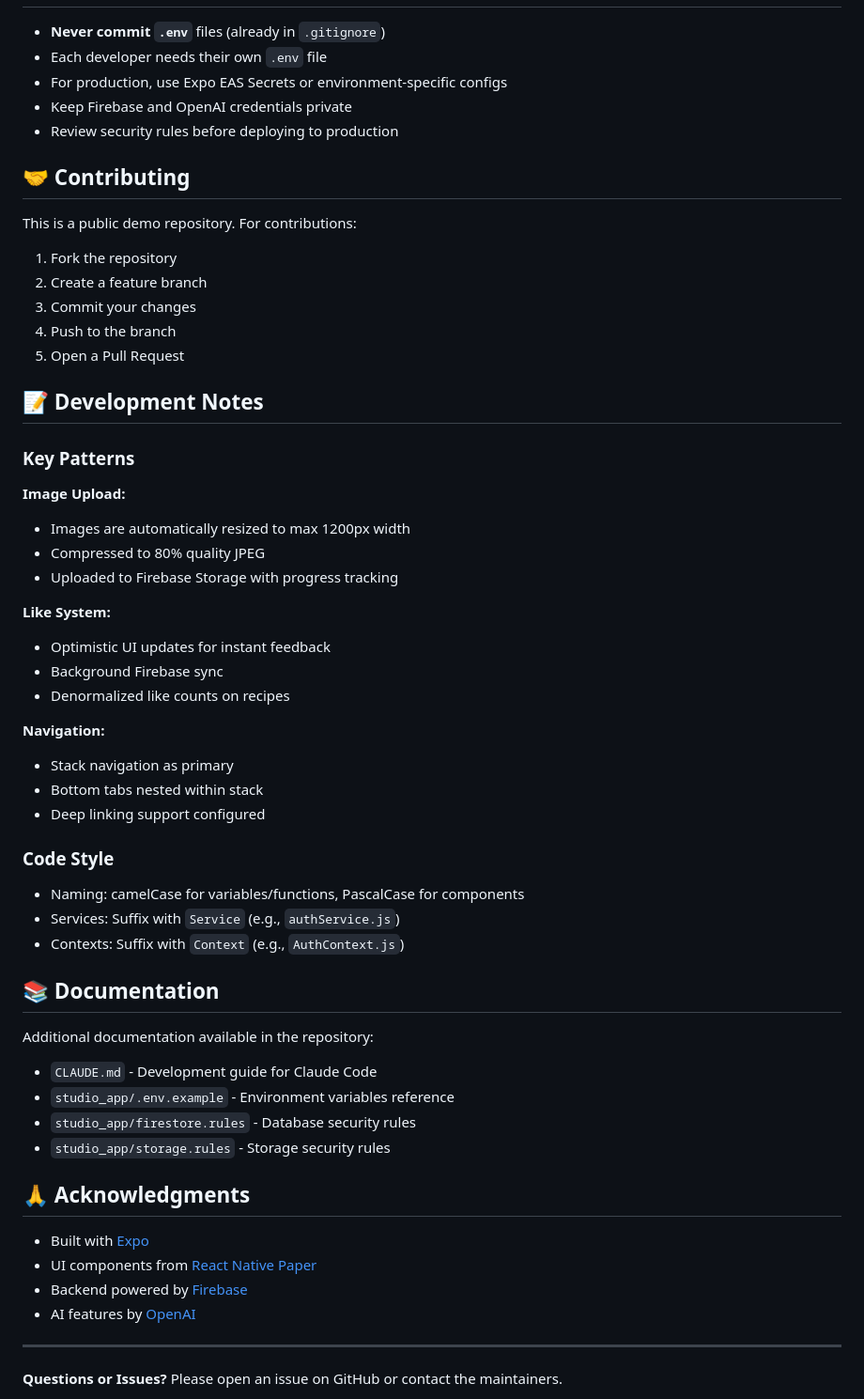
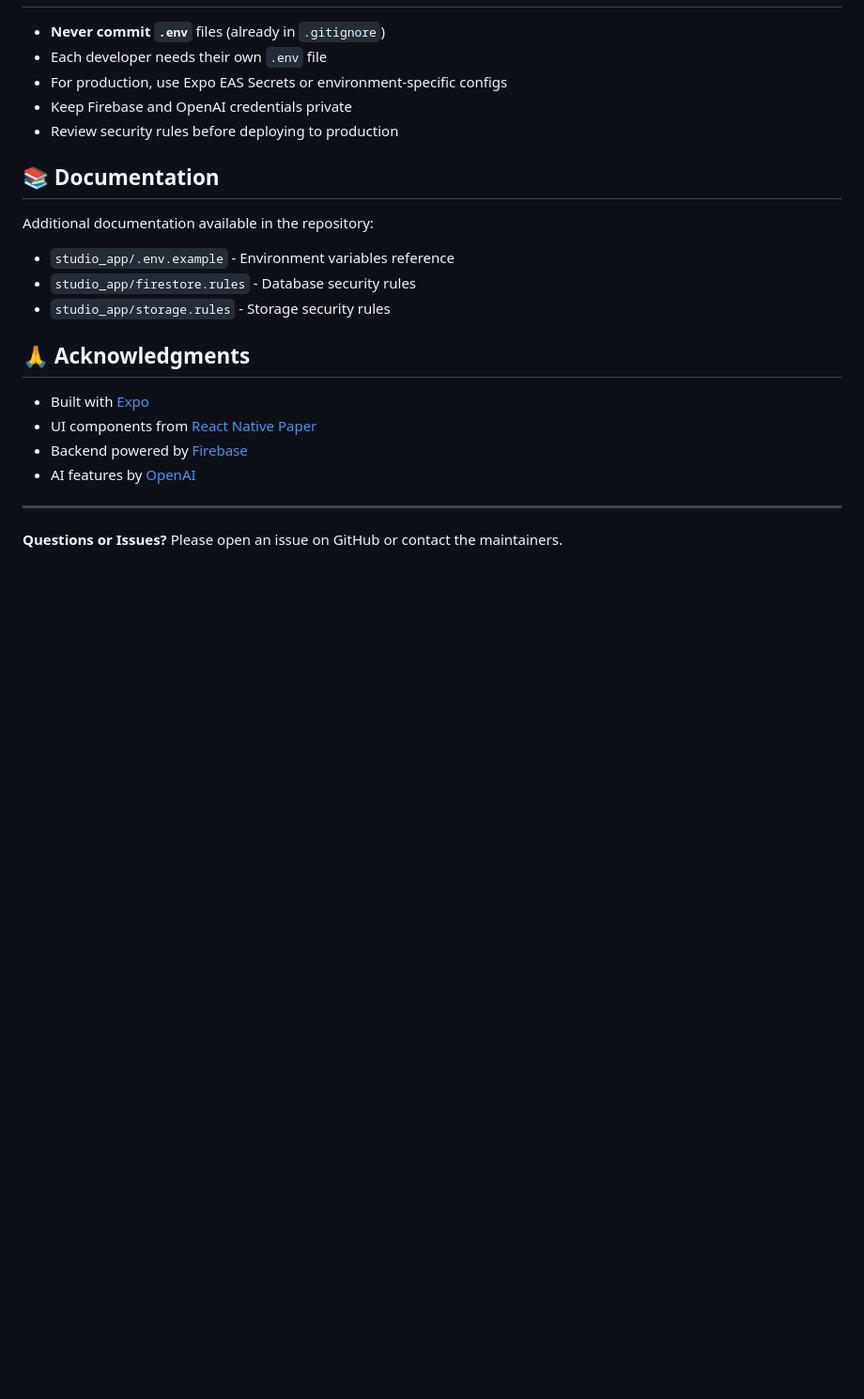
Before and after one commit to ohohRain/CHEFIQ_STUDIO_APP_PUBLIC, a Markdown page: README.md, the part around one of its changes. Shown at 94% size. GitHub-like rendering; blank space fills up the shorter version.

```diff
--- a/README.md
+++ b/README.md
@@ -218,44 +172,9 @@ All required environment variables are listed in `.env.example`. Key variables:
 - Keep Firebase and OpenAI credentials private
 - Review security rules before deploying to production
 
-## 🤝 Contributing
-
-This is a public demo repository. For contributions:
-
-1. Fork the repository
-2. Create a feature branch
-3. Commit your changes
-4. Push to the branch
-5. Open a Pull Request
-
-## 📝 Development Notes
-
-### Key Patterns
-
-**Image Upload:**
-- Images are automatically resized to max 1200px width
-- Compressed to 80% quality JPEG
-- Uploaded to Firebase Storage with progress tracking
-
-**Like System:**
-- Optimistic UI updates for instant feedback
-- Background Firebase sync
-- Denormalized like counts on recipes
-
-**Navigation:**
-- Stack navigation as primary
-- Bottom tabs nested within stack
-- Deep linking support configured
-
-### Code Style
-- Naming: camelCase for variables/functions, PascalCase for components
-- Services: Suffix with `Service` (e.g., `authService.js`)
-- Contexts: Suffix with `Context` (e.g., `AuthContext.js`)
-
 ## 📚 Documentation
 
 Additional documentation available in the repository:
-- `CLAUDE.md` - Development guide for Claude Code
 - `studio_app/.env.example` - Environment variables reference
 - `studio_app/firestore.rules` - Database security rules
 - `studio_app/storage.rules` - Storage security rules
```
Also changed, not shown: other parts of README.md (+0 -46 lines).
